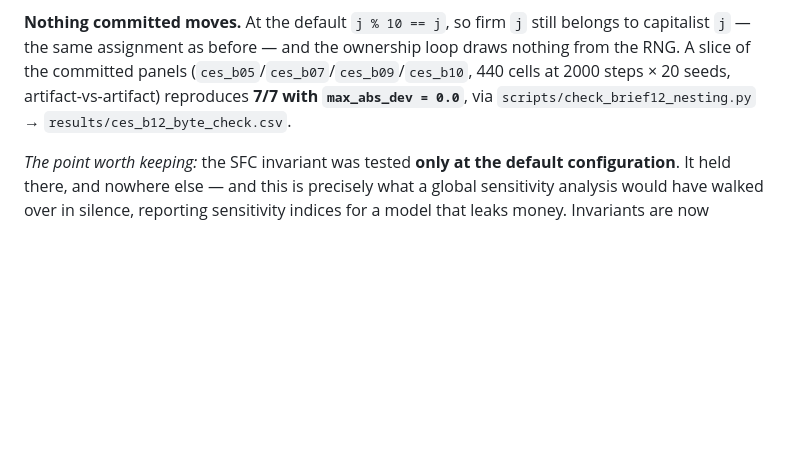
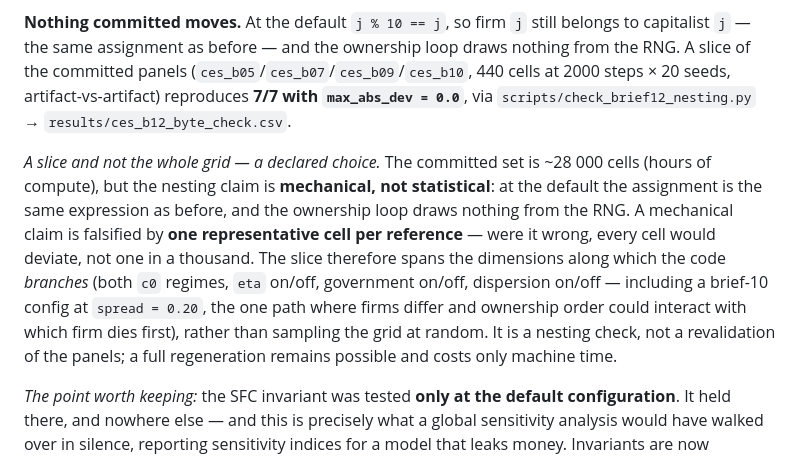
Before and after one commit to MattiaSaramin/endogenous-investment-abm, a Markdown page: README.md, the part around the change. Drawn GitHub-style; blank space fills up the shorter version.

```diff
--- a/README.md
+++ b/README.md
@@ -477,6 +477,18 @@ cells at 2000 steps × 20 seeds, artifact-vs-artifact) reproduces **7/7 with
 `max_abs_dev = 0.0`**, via `scripts/check_brief12_nesting.py` →
 `results/ces_b12_byte_check.csv`.
 
+*A slice and not the whole grid — a declared choice.* The committed set is ~28 000 cells
+(hours of compute), but the nesting claim is **mechanical, not statistical**: at the
+default the assignment is the same expression as before, and the ownership loop draws
+nothing from the RNG. A mechanical claim is falsified by **one representative cell per
+reference** — were it wrong, every cell would deviate, not one in a thousand. The slice
+therefore spans the dimensions along which the code *branches* (both `c0` regimes, `eta`
+on/off, government on/off, dispersion on/off — including a brief-10 config at
+`spread = 0.20`, the one path where firms differ and ownership order could interact with
+which firm dies first), rather than sampling the grid at random. It is a nesting check,
+not a revalidation of the panels; a full regeneration remains possible and costs only
+machine time.
+
 *The point worth keeping:* the SFC invariant was tested **only at the default
 configuration**. It held there, and nowhere else — and this is precisely what a global
 sensitivity analysis would have walked over in silence, reporting sensitivity indices for
```
Also changed, not shown: parameter_notes.md (+13 -0 lines).
